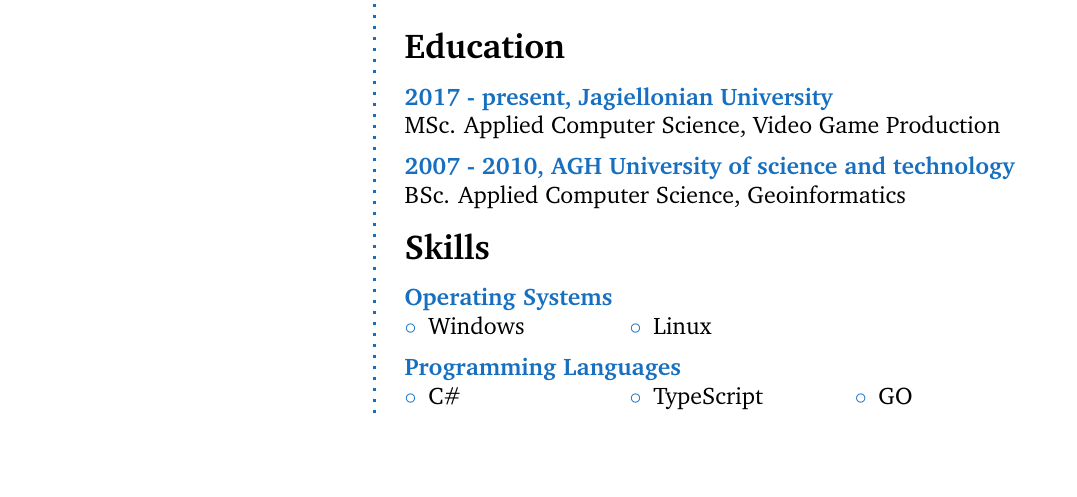
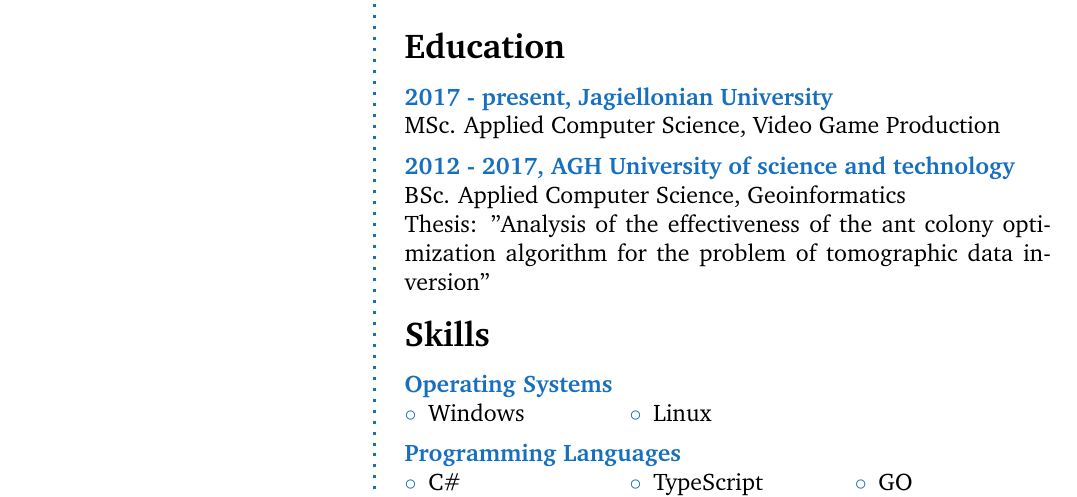
Before and after one commit to mustafmst/pawel-mstowski-cv, a LaTeX CV (CV.tex): part of the page, cut so that both start at the same text, the shorter picture padded with empty space. Compiled offline with pdfLaTeX.

Commit message:
fix years for AGH

```diff
--- a/CV.tex
+++ b/CV.tex
@@ -115,8 +115,9 @@
 MSc. Applied Computer Science, Video Game Production
 \SmallSep
 
-\CVItem{2007 - 2010, AGH University of science and technology}\\
-BSc. Applied Computer Science, Geoinformatics
+\CVItem{2012 - 2017, AGH University of science and technology}\\
+BSc. Applied Computer Science, Geoinformatics \\
+Thesis: "Analysis of the effectiveness of the ant colony optimization algorithm for the problem of tomographic data inversion"
 \SmallSep
 
 % Skills
```
